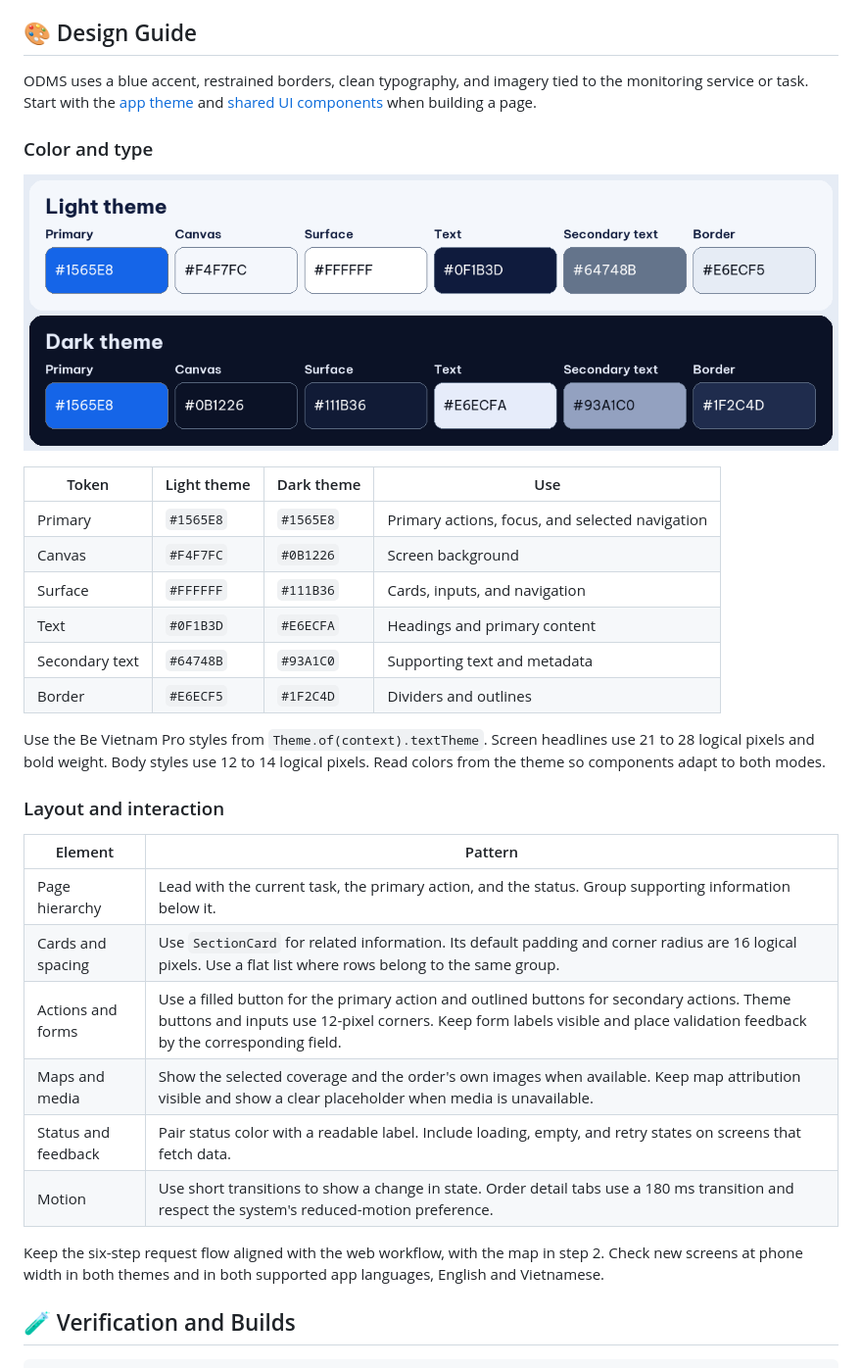
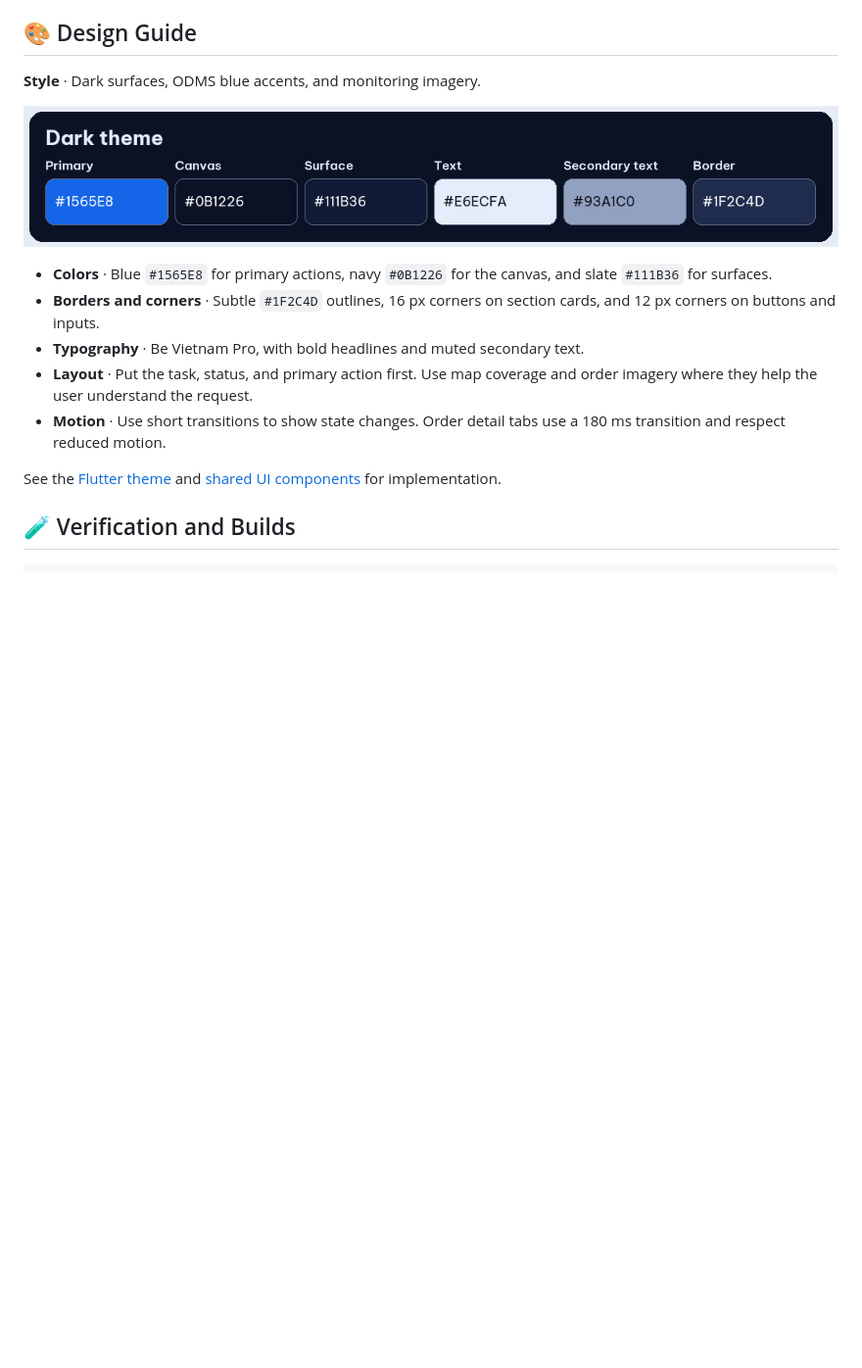
Before and after one commit to odms-sep490/on-demand-monitoring-mobile, a Markdown page: README.md, the part around the change. Shown at 98% size. GitHub-like rendering; pictures changed too: docs/images/odms-color-palette.png; blank space fills up the shorter version.

Commit message:
docs(design): focus readme on the dark palette

```diff
--- a/README.md
+++ b/README.md
@@ -84,35 +84,17 @@ Keep screen entry points focused on loading data, composing components, and navi
 
 ## 🎨 Design Guide
 
-ODMS uses a blue accent, restrained borders, clean typography, and imagery tied to the monitoring service or task. Start with the [app theme](lib/app/theme.dart) and [shared UI components](lib/shared/mobile_ui.dart) when building a page.
+**Style** · Dark surfaces, ODMS blue accents, and monitoring imagery.
 
-### Color and type
+![ODMS dark theme color swatches](docs/images/odms-color-palette.png)
 
-![ODMS light and dark theme swatches](docs/images/odms-color-palette.png)
+- **Colors** · Blue `#1565E8` for primary actions, navy `#0B1226` for the canvas, and slate `#111B36` for surfaces.
+- **Borders and corners** · Subtle `#1F2C4D` outlines, 16 px corners on section cards, and 12 px corners on buttons and inputs.
+- **Typography** · Be Vietnam Pro, with bold headlines and muted secondary text.
+- **Layout** · Put the task, status, and primary action first. Use map coverage and order imagery where they help the user understand the request.
+- **Motion** · Use short transitions to show state changes. Order detail tabs use a 180 ms transition and respect reduced motion.
 
-| Token | Light theme | Dark theme | Use |
-| --- | --- | --- | --- |
-| Primary | `#1565E8` | `#1565E8` | Primary actions, focus, and selected navigation |
-| Canvas | `#F4F7FC` | `#0B1226` | Screen background |
-| Surface | `#FFFFFF` | `#111B36` | Cards, inputs, and navigation |
-| Text | `#0F1B3D` | `#E6ECFA` | Headings and primary content |
-| Secondary text | `#64748B` | `#93A1C0` | Supporting text and metadata |
-| Border | `#E6ECF5` | `#1F2C4D` | Dividers and outlines |
-
-Use the Be Vietnam Pro styles from `Theme.of(context).textTheme`. Screen headlines use 21 to 28 logical pixels and bold weight. Body styles use 12 to 14 logical pixels. Read colors from the theme so components adapt to both modes.
-
-### Layout and interaction
-
-| Element | Pattern |
-| --- | --- |
-| Page hierarchy | Lead with the current task, the primary action, and the status. Group supporting information below it. |
-| Cards and spacing | Use `SectionCard` for related information. Its default padding and corner radius are 16 logical pixels. Use a flat list where rows belong to the same group. |
-| Actions and forms | Use a filled button for the primary action and outlined buttons for secondary actions. Theme buttons and inputs use 12-pixel corners. Keep form labels visible and place validation feedback by the corresponding field. |
-| Maps and media | Show the selected coverage and the order's own images when available. Keep map attribution visible and show a clear placeholder when media is unavailable. |
-| Status and feedback | Pair status color with a readable label. Include loading, empty, and retry states on screens that fetch data. |
-| Motion | Use short transitions to show a change in state. Order detail tabs use a 180 ms transition and respect the system's reduced-motion preference. |
-
-Keep the six-step request flow aligned with the web workflow, with the map in step 2. Check new screens at phone width in both themes and in both supported app languages, English and Vietnamese.
+See the [Flutter theme](lib/app/theme.dart) and [shared UI components](lib/shared/mobile_ui.dart) for implementation.
 
 ## 🧪 Verification and Builds
 
```
